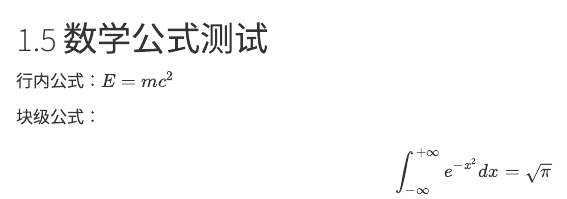
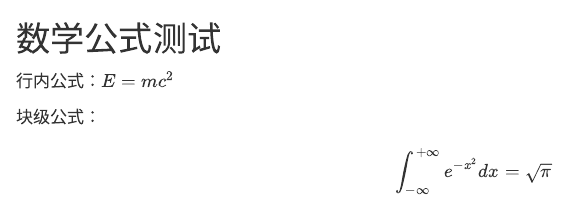
Before and after one commit to xinzhangseu/Probability, a Quarto document (sections/elegantbook/05.qmd): the page in a window 1100 px wide, from its top. Rendered offline with R 4.5, knitr and Pandoc in place of Quarto, with nearby package versions.

Commit message:
Remove manual section number

```diff
--- a/sections/elegantbook/05.qmd
+++ b/sections/elegantbook/05.qmd
@@ -1,4 +1,4 @@
-# 1.5 数学公式测试 {.unnumbered}
+# 数学公式测试 {.unnumbered}
 
 行内公式：$E = mc^2$
 
```
